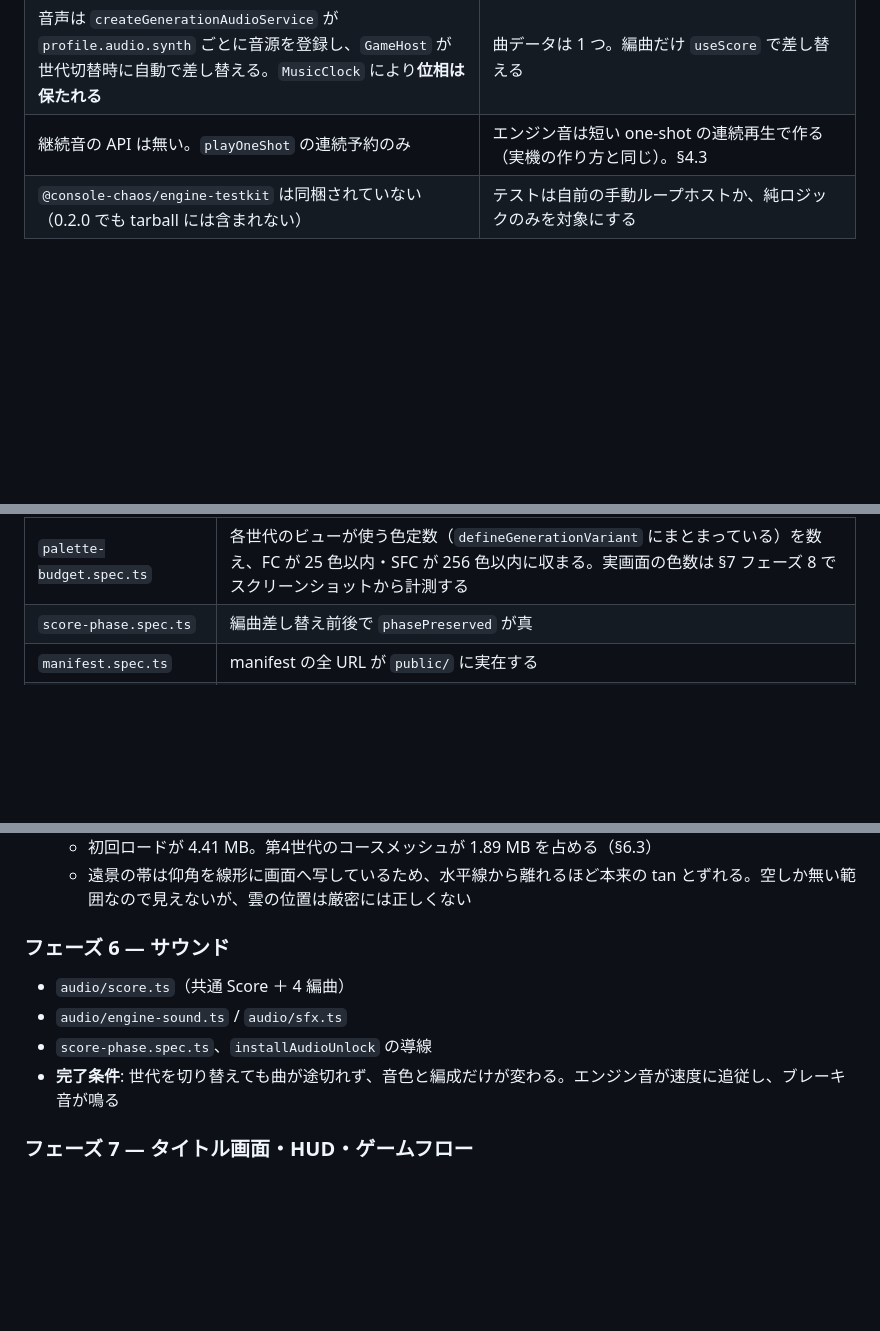
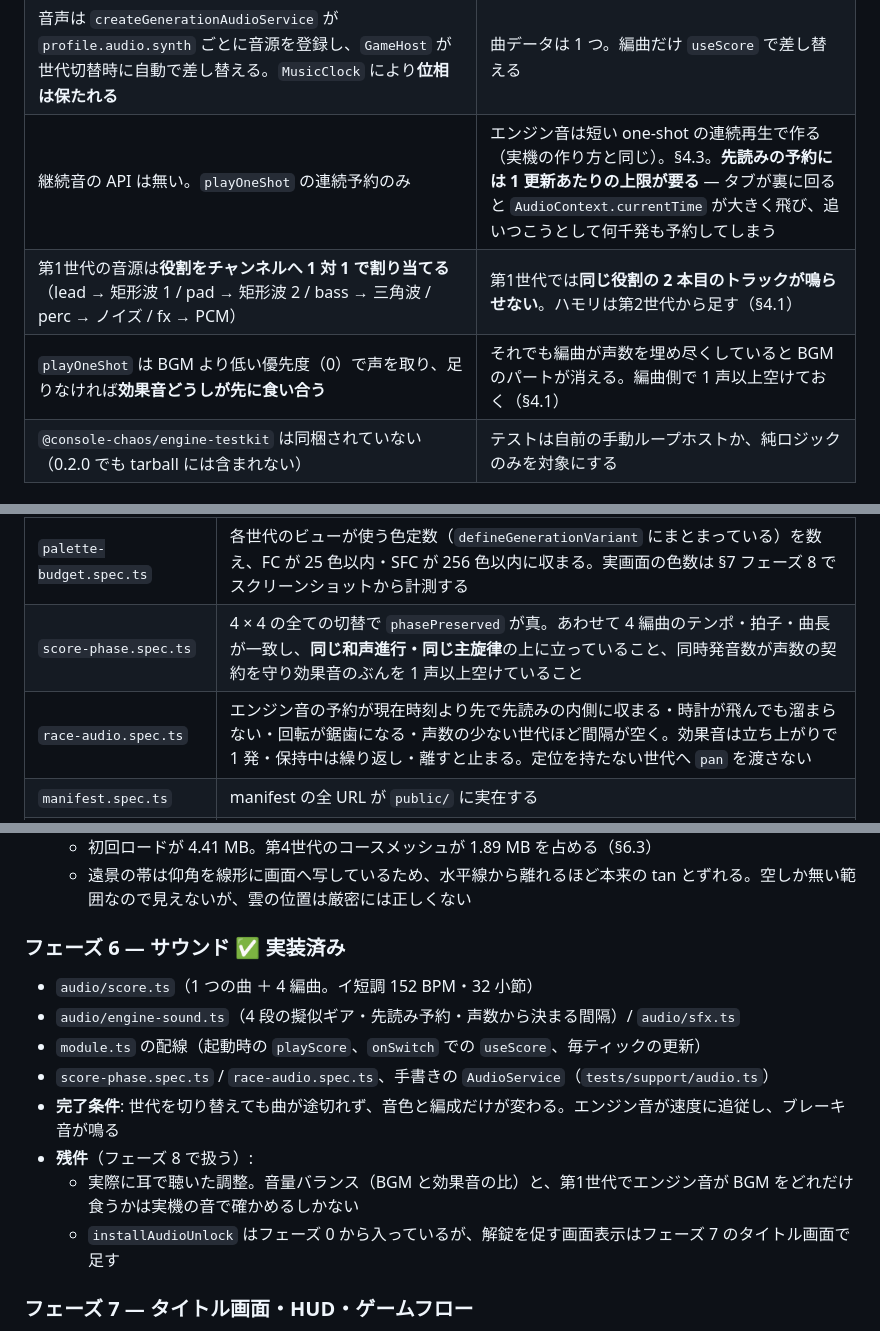
Before and after one commit to Maoku/ConsoleChaosRacing, a Markdown page: Docs/IMPLEMENTATION_PLAN.md, 3 parts joined by grey strips. Drawn GitHub-style; blank space fills up the shorter version.

```diff
--- a/Docs/IMPLEMENTATION_PLAN.md
+++ b/Docs/IMPLEMENTATION_PLAN.md
@@ -83,7 +84,9 @@
 | `MaterialCommand.uvMode` / `filter` は WebGL レンダラーが読まない。UV 補正は `profile.video.affineTexture`、フィルタは `textureFilter` から決まる | 書いても害は無いが、効くと思って調整しない。書くなら意図の記録として |
 | `createBrowserLoopHost` は **`document.hidden` の間ティックを止める**（`isHidden()` で早期 return） | ヘッドレスなブラウザ越しに動作確認するときは `document.hidden` を偽装しないと真っ黒のままになる。不具合ではない |
 | 音声は `createGenerationAudioService` が `profile.audio.synth` ごとに音源を登録し、`GameHost` が世代切替時に自動で差し替える。`MusicClock` により**位相は保たれる** | 曲データは 1 つ。編曲だけ `useScore` で差し替える |
-| 継続音の API は無い。`playOneShot` の連続予約のみ | エンジン音は短い one-shot の連続再生で作る（実機の作り方と同じ）。§4.3 |
+| 継続音の API は無い。`playOneShot` の連続予約のみ | エンジン音は短い one-shot の連続再生で作る（実機の作り方と同じ）。§4.3。**先読みの予約には 1 更新あたりの上限が要る** — タブが裏に回ると `AudioContext.currentTime` が大きく飛び、追いつこうとして何千発も予約してしまう |
+| 第1世代の音源は**役割をチャンネルへ 1 対 1 で割り当てる**（lead → 矩形波 1 / pad → 矩形波 2 / bass → 三角波 / perc → ノイズ / fx → PCM） | 第1世代では**同じ役割の 2 本目のトラックが鳴らせない**。ハモリは第2世代から足す（§4.1） |
+| `playOneShot` は BGM より低い優先度（0）で声を取り、足りなければ**効果音どうしが先に食い合う** | それでも編曲が声数を埋め尽くしていると BGM のパートが消える。編曲側で 1 声以上空けておく（§4.1） |
 | `@console-chaos/engine-testkit` は同梱されていない（0.2.0 でも tarball には含まれない） | テストは自前の手動ループホストか、純ロジックのみを対象にする |
 
 ### 1.4 更新版 README から確定した責任分界
@@ -764,7 +772,8 @@ AI は「理想ライン（`lateral` の目標値をコーナー曲率から生
 | `gen4-environment.spec.ts` | 環境マップの画素と定数の突き合わせ: 空の階調とフォグ色が実測値から外れていない・`SUN_DIRECTION` が最輝点と 3° 以内で一致・遠景の帯が切り出しの行そのもので地平線より下が一様に潰れている・帯の U が映り込みと同じ式でカメラの方位から決まりどの画角でも画面を覆いきる・影が専用メッシュで落ち車体に `scale` が入らない・描画順の指定を 1 つも持たない |
 | `capability-contract.spec.ts` | §1.4 の能力契約をコマンド列に対して検査する: FC は 8px 丸め済み・`hardwareBlend` を持つコマンド 0 件・スプライト走査線制限適用済み、SFC は丸め無し。各コマンドの `hardwareBlend` が `generationSupportsHardwareBlend()` を満たし、`generations` と食い違わないこと（実行時 `throw` の事前検出）。世代 ID 直接分岐が無いことは ESLint ルールではなくレビュー項目とする |
 | `palette-budget.spec.ts` | 各世代のビューが使う色定数（`defineGenerationVariant` にまとまっている）を数え、FC が 25 色以内・SFC が 256 色以内に収まる。実画面の色数は §7 フェーズ 8 でスクリーンショットから計測する |
-| `score-phase.spec.ts` | 編曲差し替え前後で `phasePreserved` が真 |
+| `score-phase.spec.ts` | 4 × 4 の全ての切替で `phasePreserved` が真。あわせて 4 編曲のテンポ・拍子・曲長が一致し、**同じ和声進行・同じ主旋律**の上に立っていること、同時発音数が声数の契約を守り効果音のぶんを 1 声以上空けていること |
+| `race-audio.spec.ts` | エンジン音の予約が現在時刻より先で先読みの内側に収まる・時計が飛んでも溜まらない・回転が鋸歯になる・声数の少ない世代ほど間隔が空く。効果音は立ち上がりで 1 発・保持中は繰り返し・離すと止まる。定位を持たない世代へ `pan` を渡さない |
 | `manifest.spec.ts` | manifest の全 URL が `public/` に実在する |
 | `minimap.spec.ts` | **4 世代それぞれのミニマップを組み立て、8 台のマーカーの正規化座標が世代間で完全一致する**（要求「1 つのシステムで動いていることの証明」の機械的な担保）。あわせて全マーカーが矩形内、FC は 8px 丸め済み、マーカー数が常に 8 であること。`build-minimap.mjs` が使う `trackBounds` と実行時の `trackBounds` が同値であること |
 | `flow.spec.ts` | 状態機械が `title → countdown → racing → finished → result → title/countdown` を正しく遷移する。`title` のアトラクトデモがレース開始時のシード生成に影響しない |
@@ -866,12 +875,16 @@ AI は「理想ライン（`lateral` の目標値をコーナー曲率から生
   - 初回ロードが 4.41 MB。第4世代のコースメッシュが 1.89 MB を占める（§6.3）
   - 遠景の帯は仰角を線形に画面へ写しているため、水平線から離れるほど本来の tan とずれる。空しか無い範囲なので見えないが、雲の位置は厳密には正しくない
 
-### フェーズ 6 — サウンド
+### フェーズ 6 — サウンド ✅ 実装済み
 
-- `audio/score.ts`（共通 Score ＋ 4 編曲）
-- `audio/engine-sound.ts` / `audio/sfx.ts`
-- `score-phase.spec.ts`、`installAudioUnlock` の導線
+- `audio/score.ts`（1 つの曲 ＋ 4 編曲。イ短調 152 BPM・32 小節）
+- `audio/engine-sound.ts`（4 段の擬似ギア・先読み予約・声数から決まる間隔）/ `audio/sfx.ts`
+- `module.ts` の配線（起動時の `playScore`、`onSwitch` での `useScore`、毎ティックの更新）
+- `score-phase.spec.ts` / `race-audio.spec.ts`、手書きの `AudioService`（`tests/support/audio.ts`）
 - **完了条件**: 世代を切り替えても曲が途切れず、音色と編成だけが変わる。エンジン音が速度に追従し、ブレーキ音が鳴る
+- **残件**（フェーズ 8 で扱う）:
+  - 実際に耳で聴いた調整。音量バランス（BGM と効果音の比）と、第1世代でエンジン音が BGM をどれだけ食うかは実機の音で確かめるしかない
+  - `installAudioUnlock` はフェーズ 0 から入っているが、解錠を促す画面表示はフェーズ 7 のタイトル画面で足す
 
 ### フェーズ 7 — タイトル画面・HUD・ゲームフロー
 
```
Also changed, not shown: other parts of Docs/IMPLEMENTATION_PLAN.md (+17 -11 lines).
